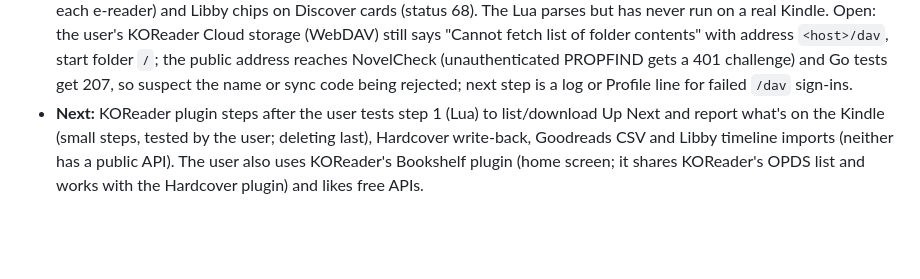
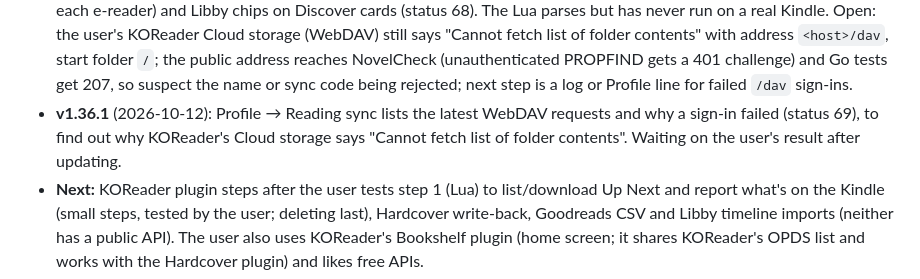
Before and after one commit to ZachCurry13/novelcheck, a Markdown page: HANDOFF.md, the part around the change. GitHub-like rendering; blank space fills up the shorter version.

Commit message:
Handoff: v1.36.1 released
Co-Authored-By: Claude Sonnet 5.5 <noreply@anthropic.com>

```diff
--- a/HANDOFF.md
+++ b/HANDOFF.md
@@ -16,6 +16,7 @@ NovelCheck (Go + vanilla JS PWA, self-hosted on the user's TrueNAS) rates a fami
 - **v1.32.1 to v1.34.0** (2026-10): Libby timeline import (1.32.1; column names guessed, untried with a real export), the KOReader plugin step 1 in `kindle-plugin/` (1.33; Lua never run, user to test on the Kindle), Libby availability and a link on each book via OverDrive's public search (1.34, status item 66; checked against the real service; the user's own library key untested). The user's local AI machine works (an earlier Vulkan error was theirs and is fixed).
 - **v1.35.0** (2026-10): Hardcover write-back, opt-in per person (status 67; ISBN-only matching, never lowers progress; calls copied from the Hardcover KOReader plugin; untried against the real Hardcover). Two Kindles stay in sync through KOReader's progress sync with the same account and the same file; the plugin re-downloads books after a lost device.
 - **v1.36.0** (2026-10-12): the KOReader plugin's device reporting (Report books on this device; Profile → Reading sync lists each e-reader) and Libby chips on Discover cards (status 68). The Lua parses but has never run on a real Kindle. Open: the user's KOReader Cloud storage (WebDAV) still says "Cannot fetch list of folder contents" with address `<host>/dav`, start folder `/`; the public address reaches NovelCheck (unauthenticated PROPFIND gets a 401 challenge) and Go tests get 207, so suspect the name or sync code being rejected; next step is a log or Profile line for failed `/dav` sign-ins.
+- **v1.36.1** (2026-10-12): Profile → Reading sync lists the latest WebDAV requests and why a sign-in failed (status 69), to find out why KOReader's Cloud storage says "Cannot fetch list of folder contents". Waiting on the user's result after updating.
 - **Next:** KOReader plugin steps after the user tests step 1 (Lua) to list/download Up Next and report what's on the Kindle (small steps, tested by the user; deleting last), Hardcover write-back, Goodreads CSV and Libby timeline imports (neither has a public API). The user also uses KOReader's Bookshelf plugin (home screen; it shares KOReader's OPDS list and works with the Hardcover plugin) and likes free APIs.
 - **Next (agreed 2026-09-29, released one at a time with the user's OK):** 1.31 Hardcover sync (one-way, a personal token per person, hourly), 1.32 Read in NovelCheck (a phone reader in the browser that keeps the place with KOReader through kosync). Goodreads and StoryGraph have no API.
 - A "2.0" was discussed: no rewrite; instead one job system for background work, one reading-progress model (fold it into 1.31/1.32), books with editions and files underneath (the one migration worth a 2.0), and a small component layer for the screens, page by page.
```
